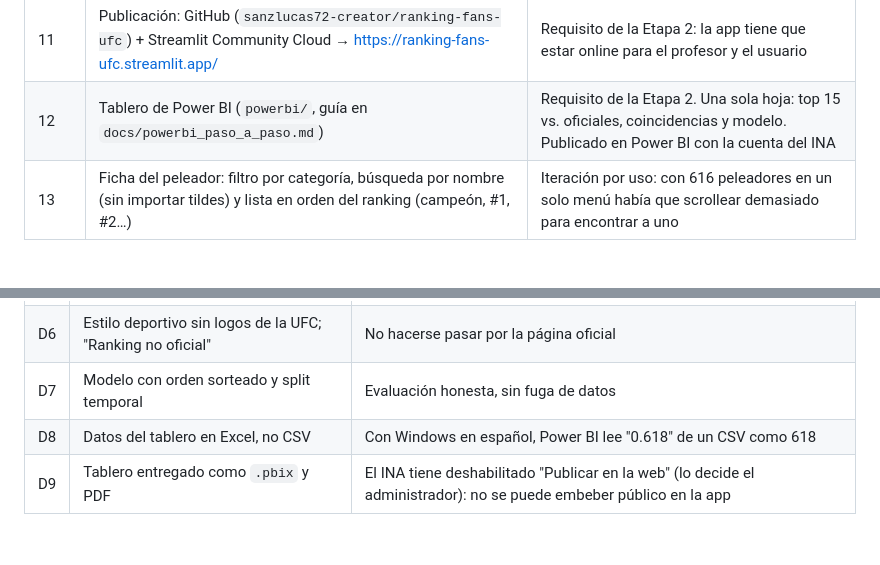
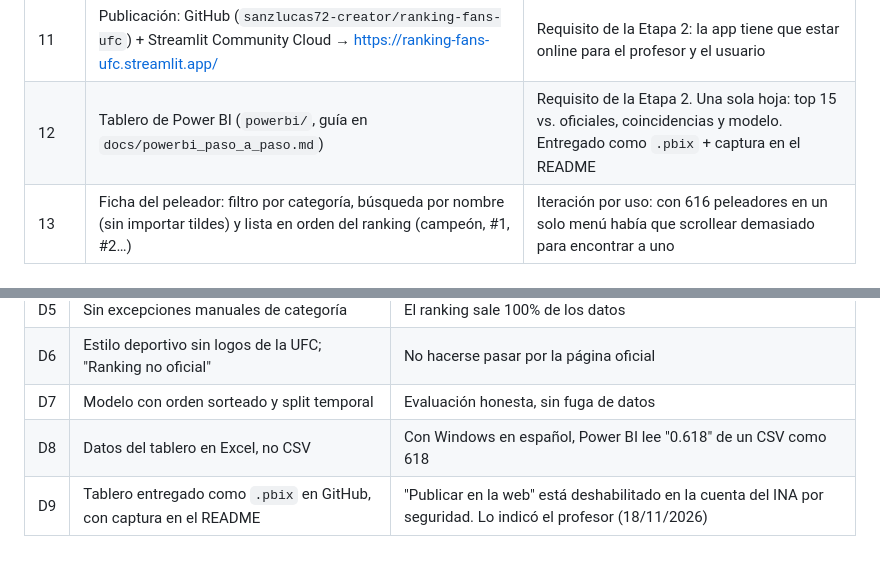
Before and after one commit to sanzlucas72-creator/ranking-fans-ufc, a Markdown page: docs/bitacora.md, 2 parts joined by grey strips. Rendered like a GitHub page.

```diff
--- a/docs/bitacora.md
+++ b/docs/bitacora.md
@@ -30,7 +30,7 @@ H4 faltantes disfrazados ("--") · H5 9 homónimos · H6 120 etiquetas de catego
 | 9 | Presentación, guion y video (6 min 21 s) | La presentación cubre todo el proyecto, como pidió el profesor |
 | 10 | La app se abre sola con ▷ o F5 | Que el profesor no tenga que escribir comandos |
 | 11 | Publicación: GitHub (`sanzlucas72-creator/ranking-fans-ufc`) + Streamlit Community Cloud → https://ranking-fans-ufc.streamlit.app/ | Requisito de la Etapa 2: la app tiene que estar online para el profesor y el usuario |
-| 12 | Tablero de Power BI (`powerbi/`, guía en `docs/powerbi_paso_a_paso.md`) | Requisito de la Etapa 2. Una sola hoja: top 15 vs. oficiales, coincidencias y modelo. Publicado en Power BI con la cuenta del INA |
+| 12 | Tablero de Power BI (`powerbi/`, guía en `docs/powerbi_paso_a_paso.md`) | Requisito de la Etapa 2. Una sola hoja: top 15 vs. oficiales, coincidencias y modelo. Entregado como `.pbix` + captura en el README |
 | 13 | Ficha del peleador: filtro por categoría, búsqueda por nombre (sin importar tildes) y lista en orden del ranking (campeón, #1, #2…) | Iteración por uso: con 616 peleadores en un solo menú había que scrollear demasiado para encontrar a uno |
 
 ## Modelo de machine learning, en detalle
@@ -54,4 +54,4 @@ H4 faltantes disfrazados ("--") · H5 9 homónimos · H6 120 etiquetas de catego
 | D6 | Estilo deportivo sin logos de la UFC; "Ranking no oficial" | No hacerse pasar por la página oficial |
 | D7 | Modelo con orden sorteado y split temporal | Evaluación honesta, sin fuga de datos |
 | D8 | Datos del tablero en Excel, no CSV | Con Windows en español, Power BI lee "0.618" de un CSV como 618 |
-| D9 | Tablero entregado como `.pbix` y PDF | El INA tiene deshabilitado "Publicar en la web" (lo decide el administrador): no se puede embeber público en la app |
+| D9 | Tablero entregado como `.pbix` en GitHub, con captura en el README | "Publicar en la web" está deshabilitado en la cuenta del INA por seguridad. Lo indicó el profesor (18/11/2026) |
```
Also changed, not shown: README.md (+17 -4 lines), powerbi/powerbi_paso_a_paso.md (added, +168 -0 lines), powerbi/captura_tablero.png (added), 4 other files.
